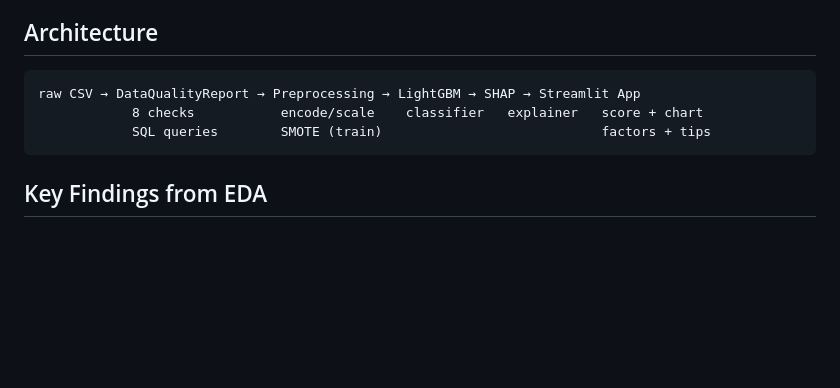
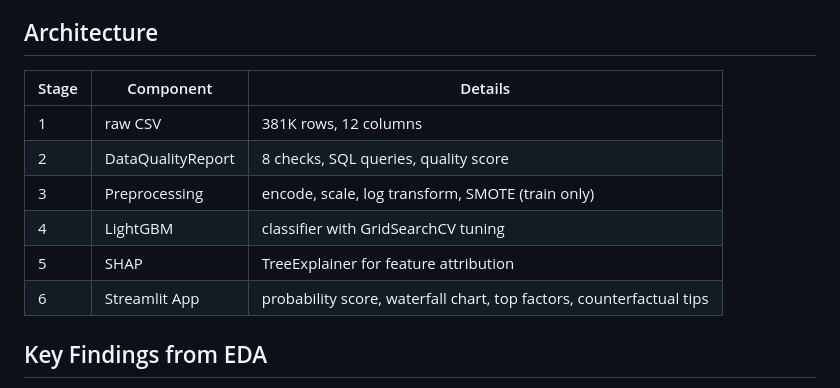
Before and after one commit to Archit-Konde/insurance-reshopping-predictor, a Markdown page: README.md, the part around the change. Rendered like a GitHub page; blank space fills up the shorter version.

Commit message:
Fix architecture diagram: use markdown table for reliable rendering
Co-Authored-By: Claude Opus 4.6 (1M context) <noreply@anthropic.com>

````diff
--- a/README.md
+++ b/README.md
@@ -24,11 +24,14 @@ Every check includes SQL-style validation queries as documentation — because d
 
 ## Architecture
 
-```
-raw CSV → DataQualityReport → Preprocessing → LightGBM → SHAP → Streamlit App
-            8 checks           encode/scale    classifier   explainer   score + chart
-            SQL queries        SMOTE (train)                            factors + tips
-```
+| Stage | Component | Details |
+|-------|-----------|---------|
+| 1 | raw CSV | 381K rows, 12 columns |
+| 2 | DataQualityReport | 8 checks, SQL queries, quality score |
+| 3 | Preprocessing | encode, scale, log transform, SMOTE (train only) |
+| 4 | LightGBM | classifier with GridSearchCV tuning |
+| 5 | SHAP | TreeExplainer for feature attribution |
+| 6 | Streamlit App | probability score, waterfall chart, top factors, counterfactual tips |
 
 ## Key Findings from EDA
 
````
